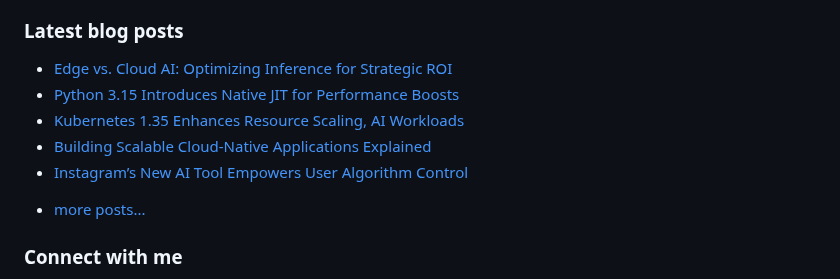
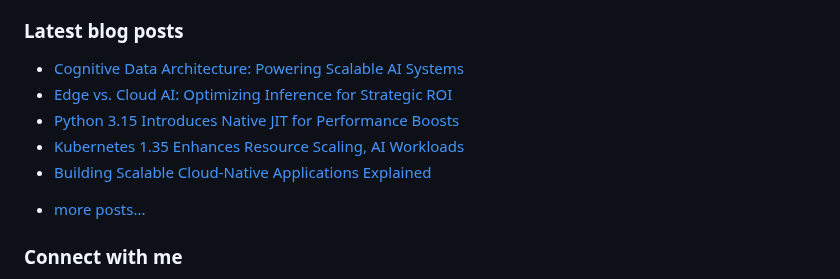
Before and after one commit to vpodk/vpodk, a Markdown page: README.md, the part around the change. Rendered like a GitHub page.

Commit message:
Updated with the latest blog posts

```diff
--- a/README.md
+++ b/README.md
@@ -7,11 +7,11 @@ This experience allows me to code in most programming languages and technologies
 ### Latest blog posts
 
 <!-- BLOG-POST-LIST:START -->
+- [Cognitive Data Architecture: Powering Scalable AI Systems](https://medium.com/data-science-collective/cognitive-data-architecture-powering-scalable-ai-systems-e5f6ced3e455?source=rss-22947912adc0------2)
 - [Edge vs. Cloud AI: Optimizing Inference for Strategic ROI](https://pub.aimind.so/edge-vs-cloud-ai-optimizing-inference-for-strategic-roi-98296b0f9ecd?source=rss-22947912adc0------2)
 - [Python 3.15 Introduces Native JIT for Performance Boosts](https://python.plainenglish.io/python-3-15-introduces-native-jit-for-performance-boosts-ff363e7d18fd?source=rss-22947912adc0------2)
 - [Kubernetes 1.35 Enhances Resource Scaling, AI Workloads](https://levelup.gitconnected.com/kubernetes-1-35-enhances-resource-scaling-ai-workloads-5e196fb7ca31?source=rss-22947912adc0------2)
 - [Building Scalable Cloud-Native Applications Explained](https://pub.aimind.so/building-scalable-cloud-native-applications-explained-598c3611a6fa?source=rss-22947912adc0------2)
-- [Instagram’s New AI Tool Empowers User Algorithm Control](https://medium.com/majordigest/instagrams-new-ai-tool-empowers-user-algorithm-control-c1e10a752a70?source=rss-22947912adc0------2)
 <!-- BLOG-POST-LIST:END -->
 - [more posts...](https://medium.com/@vpodk)
 
```
